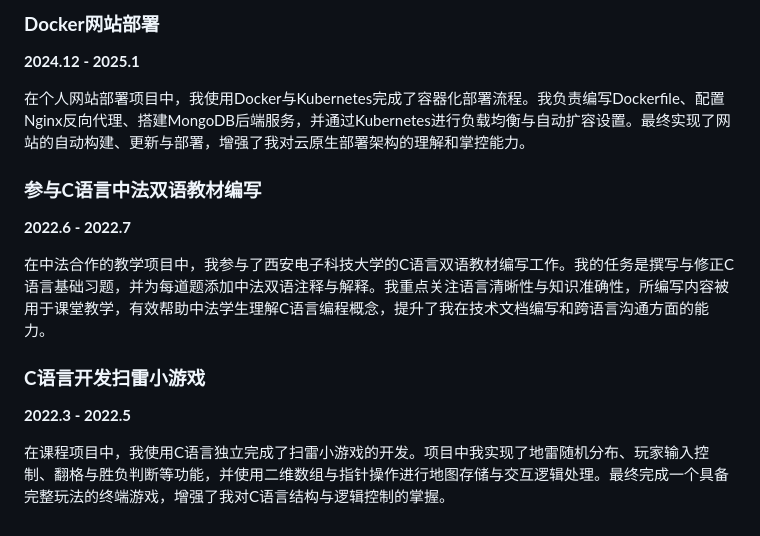
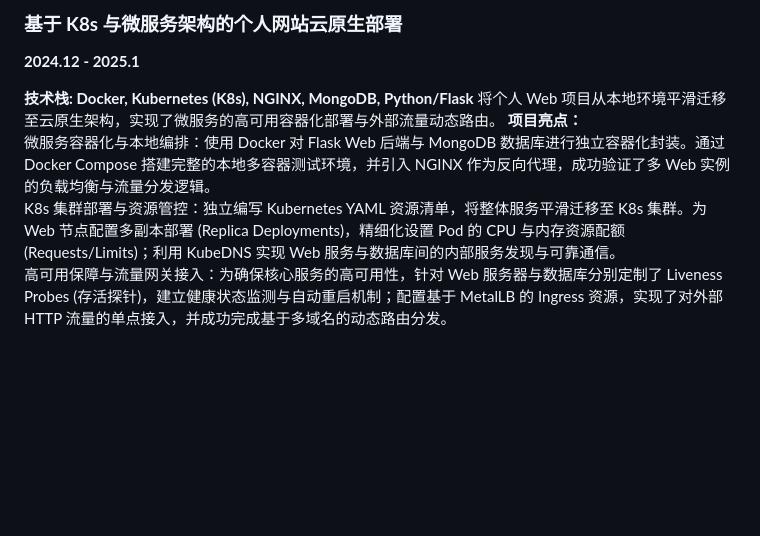
Before and after one commit to 139liu666/139liu666.github.io, a Markdown page: contents/experience.md, the part around one of its changes. GitHub-like rendering; blank space fills up the shorter version.

```diff
--- a/contents/experience.md
+++ b/contents/experience.md
@@ -44,15 +58,10 @@
 
-### **Docker网站部署**
+### **基于 K8s 与微服务架构的个人网站云原生部署**
 **2024.12 - 2025.1**
 
-在个人网站部署项目中，我使用Docker与Kubernetes完成了容器化部署流程。我负责编写Dockerfile、配置Nginx反向代理、搭建MongoDB后端服务，并通过Kubernetes进行负载均衡与自动扩容设置。最终实现了网站的自动构建、更新与部署，增强了我对云原生部署架构的理解和掌控能力。
-
-### **参与C语言中法双语教材编写**
-**2022.6 - 2022.7**
-
-在中法合作的教学项目中，我参与了西安电子科技大学的C语言双语教材编写工作。我的任务是撰写与修正C语言基础习题，并为每道题添加中法双语注释与解释。我重点关注语言清晰性与知识准确性，所编写内容被用于课堂教学，有效帮助中法学生理解C语言编程概念，提升了我在技术文档编写和跨语言沟通方面的能力。
-
-### **C语言开发扫雷小游戏**
-**2022.3 - 2022.5**
-
-在课程项目中，我使用C语言独立完成了扫雷小游戏的开发。项目中我实现了地雷随机分布、玩家输入控制、翻格与胜负判断等功能，并使用二维数组与指针操作进行地图存储与交互逻辑处理。最终完成一个具备完整玩法的终端游戏，增强了我对C语言结构与逻辑控制的掌握。
+**技术栈: Docker, Kubernetes (K8s), NGINX, MongoDB, Python/Flask**
+将个人 Web 项目从本地环境平滑迁移至云原生架构，实现了微服务的高可用容器化部署与外部流量动态路由。
+**项目亮点：**
+微服务容器化与本地编排：使用 Docker 对 Flask Web 后端与 MongoDB 数据库进行独立容器化封装。通过 Docker Compose 搭建完整的本地多容器测试环境，并引入 NGINX 作为反向代理，成功验证了多 Web 实例的负载均衡与流量分发逻辑。
+K8s 集群部署与资源管控：独立编写 Kubernetes YAML 资源清单，将整体服务平滑迁移至 K8s 集群。为 Web 节点配置多副本部署 (Replica Deployments)，精细化设置 Pod 的 CPU 与内存资源配额 (Requests/Limits)；利用 KubeDNS 实现 Web 服务与数据库间的内部服务发现与可靠通信。
+高可用保障与流量网关接入：为确保核心服务的高可用性，针对 Web 服务器与数据库分别定制了 Liveness Probes (存活探针)，建立健康状态监测与自动重启机制；配置基于 MetalLB 的 Ingress 资源，实现了对外部 HTTP 流量的单点接入，并成功完成基于多域名的动态路由分发。
```
Also changed, not shown: other parts of contents/experience.md (+37 -23 lines).
